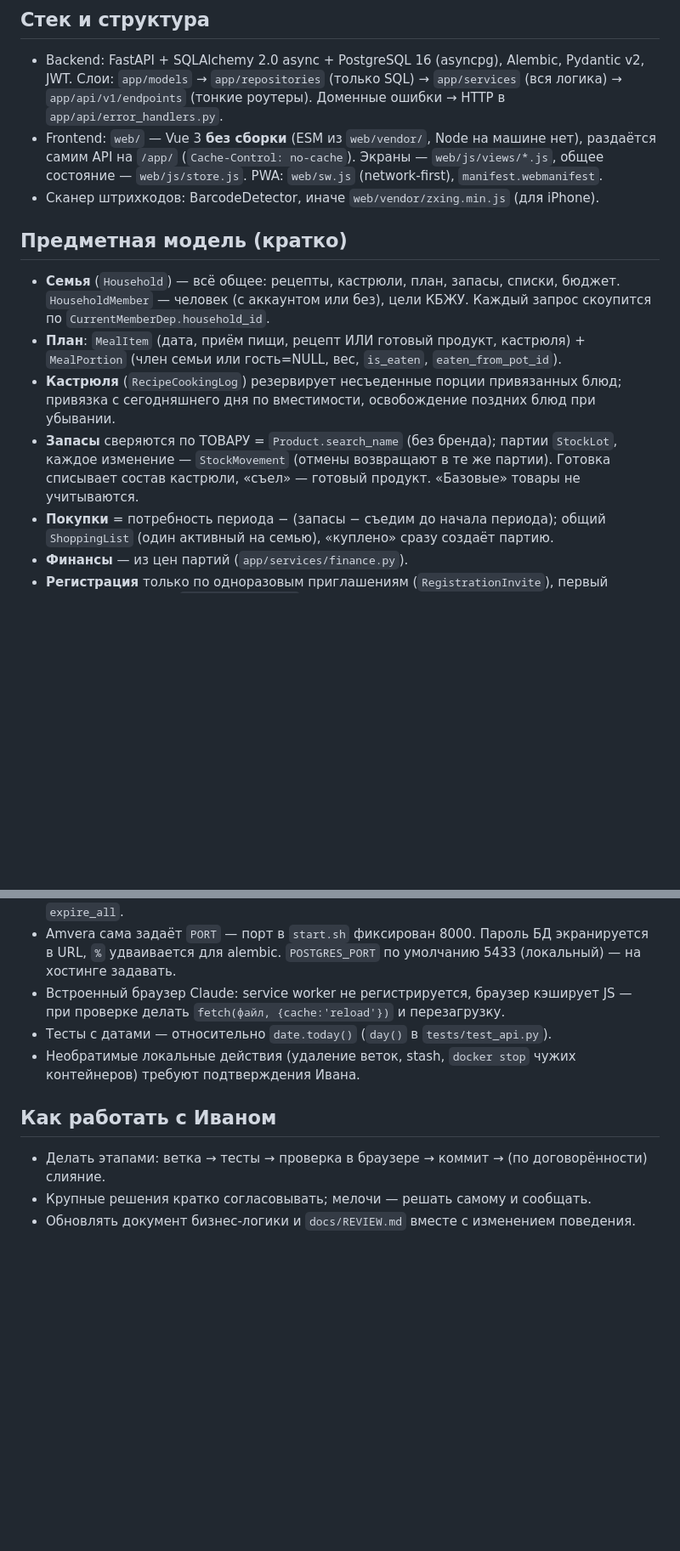
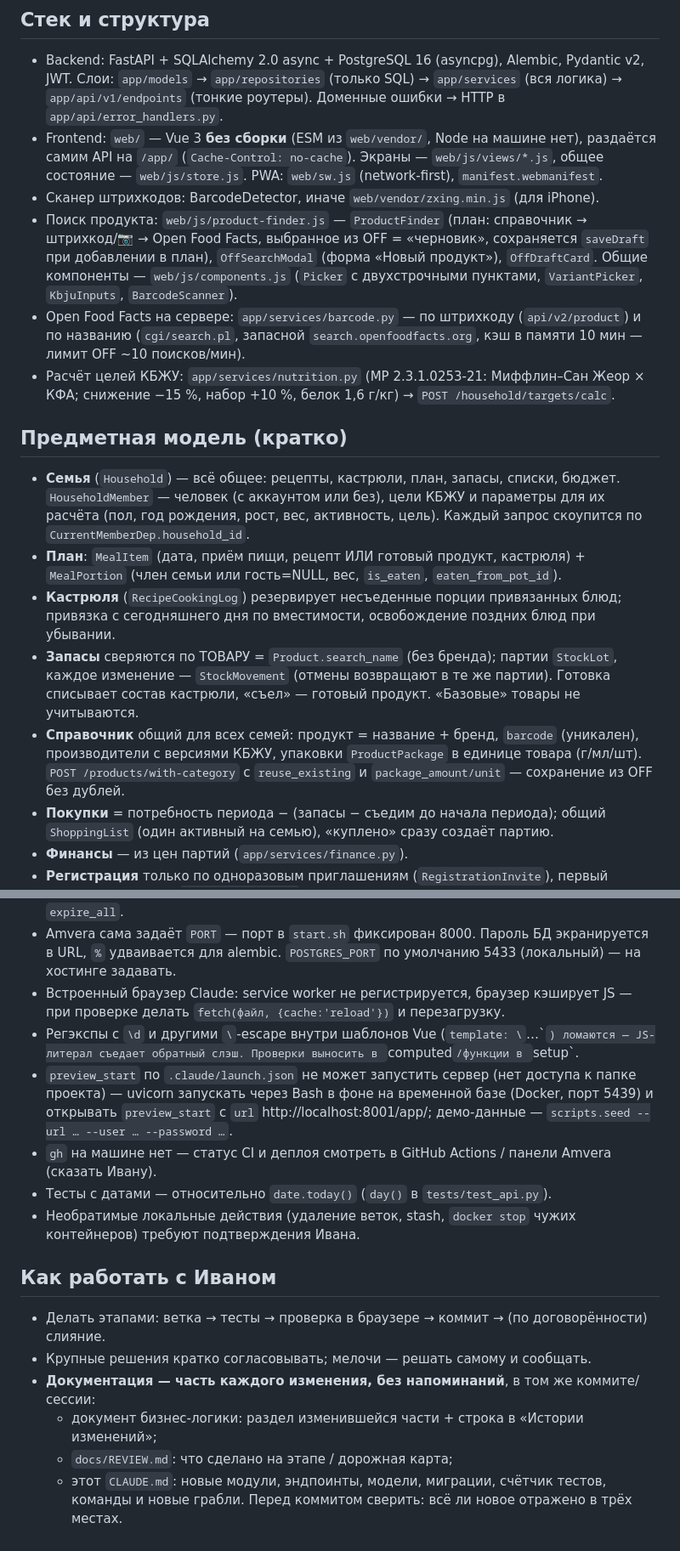
Before and after one commit to isgusev/food_tracker, a Markdown page: CLAUDE.md, 2 parts joined by grey strips. Shown at 85% size. GitHub-like rendering; blank space fills up the shorter version.

Commit message:
docs: CLAUDE.md — поиск продуктов, Open Food Facts, расчёт целей, грабли; правило обновлять документацию
Co-Authored-By: Claude Opus 5.5 <noreply@anthropic.com>

```diff
--- a/CLAUDE.md
+++ b/CLAUDE.md
@@ -18,11 +18,20 @@
   раздаётся самим API на `/app/` (`Cache-Control: no-cache`). Экраны — `web/js/views/*.js`,
   общее состояние — `web/js/store.js`. PWA: `web/sw.js` (network-first), `manifest.webmanifest`.
 - Сканер штрихкодов: BarcodeDetector, иначе `web/vendor/zxing.min.js` (для iPhone).
+- Поиск продукта: `web/js/product-finder.js` — `ProductFinder` (план: справочник → штрихкод/📷 →
+  Open Food Facts, выбранное из OFF = «черновик», сохраняется `saveDraft` при добавлении в план),
+  `OffSearchModal` (форма «Новый продукт»), `OffDraftCard`. Общие компоненты — `web/js/components.js`
+  (`Picker` с двухстрочными пунктами, `VariantPicker`, `KbjuInputs`, `BarcodeScanner`).
+- Open Food Facts на сервере: `app/services/barcode.py` — по штрихкоду (`api/v2/product`) и по названию
+  (`cgi/search.pl`, запасной `search.openfoodfacts.org`, кэш в памяти 10 мин — лимит OFF ~10 поисков/мин).
+- Расчёт целей КБЖУ: `app/services/nutrition.py` (МР 2.3.1.0253-21: Миффлин–Сан Жеор × КФА;
+  снижение −15 %, набор +10 %, белок 1,6 г/кг) → `POST /household/targets/calc`.
 
 ## Предметная модель (кратко)
 
 - **Семья** (`Household`) — всё общее: рецепты, кастрюли, план, запасы, списки, бюджет.
-  `HouseholdMember` — человек (с аккаунтом или без), цели КБЖУ. Каждый запрос скоупится
+  `HouseholdMember` — человек (с аккаунтом или без), цели КБЖУ и параметры для их расчёта
+  (пол, год рождения, рост, вес, активность, цель). Каждый запрос скоупится
   по `CurrentMemberDep.household_id`.
 - **План**: `MealItem` (дата, приём пищи, рецепт ИЛИ готовый продукт, кастрюля) +
   `MealPortion` (член семьи или гость=NULL, вес, `is_eaten`, `eaten_from_pot_id`).
@@ -31,6 +40,9 @@
 - **Запасы** сверяются по ТОВАРУ = `Product.search_name` (без бренда); партии `StockLot`,
   каждое изменение — `StockMovement` (отмены возвращают в те же партии). Готовка списывает
   состав кастрюли, «съел» — готовый продукт. «Базовые» товары не учитываются.
+- **Справочник** общий для всех семей: продукт = название + бренд, `barcode` (уникален),
+  производители с версиями КБЖУ, упаковки `ProductPackage` в единице товара (г/мл/шт).
+  `POST /products/with-category` с `reuse_existing` и `package_amount/unit` — сохранение из OFF без дублей.
 - **Покупки** = потребность периода − (запасы − съедим до начала периода); общий
   `ShoppingList` (один активный на семью), «куплено» сразу создаёт партию.
 - **Финансы** — из цен партий (`app/services/finance.py`).
@@ -69,6 +81,12 @@
   `%` удваивается для alembic. `POSTGRES_PORT` по умолчанию 5433 (локальный) — на хостинге задавать.
 - Встроенный браузер Claude: service worker не регистрируется, браузер кэширует JS —
   при проверке делать `fetch(файл, {cache:'reload'})` и перезагрузку.
+- Регэкспы с `\d` и другими `\`-escape внутри шаблонов Vue (`template: \`…\``) ломаются —
+  JS-литерал съедает обратный слэш. Проверки выносить в `computed`/функции в `setup`.
+- `preview_start` по `.claude/launch.json` не может запустить сервер (нет доступа к папке проекта) —
+  uvicorn запускать через Bash в фоне на временной базе (Docker, порт 5439) и открывать
+  `preview_start` с `url` http://localhost:8001/app/; демо-данные — `scripts.seed --url … --user … --password …`.
+- `gh` на машине нет — статус CI и деплоя смотреть в GitHub Actions / панели Amvera (сказать Ивану).
 - Тесты с датами — относительно `date.today()` (`day()` в `tests/test_api.py`).
 - Необратимые локальные действия (удаление веток, stash, `docker stop` чужих контейнеров)
   требуют подтверждения Ивана.
@@ -77,4 +95,8 @@
 
 - Делать этапами: ветка → тесты → проверка в браузере → коммит → (по договорённости) слияние.
 - Крупные решения кратко согласовывать; мелочи — решать самому и сообщать.
-- Обновлять документ бизнес-логики и `docs/REVIEW.md` вместе с изменением поведения.
+- **Документация — часть каждого изменения, без напоминаний**, в том же коммите/сессии:
+  - документ бизнес-логики: раздел изменившейся части + строка в «Истории изменений»;
+  - `docs/REVIEW.md`: что сделано на этапе / дорожная карта;
+  - этот `CLAUDE.md`: новые модули, эндпоинты, модели, миграции, счётчик тестов, команды и новые грабли.
+  Перед коммитом сверить: всё ли новое отражено в трёх местах.
```
